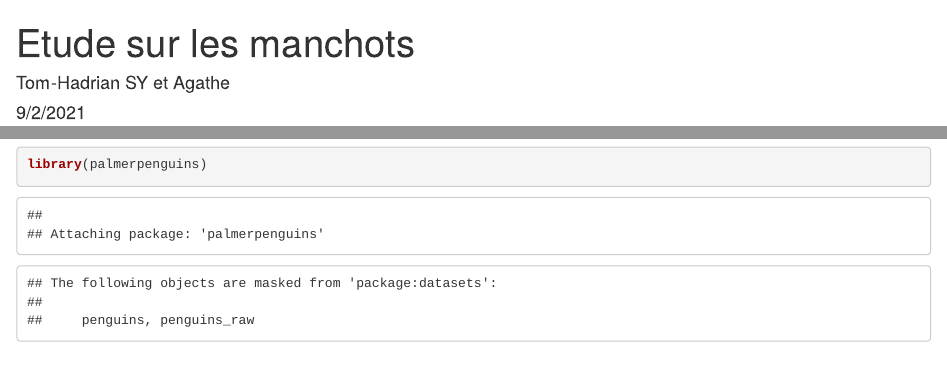
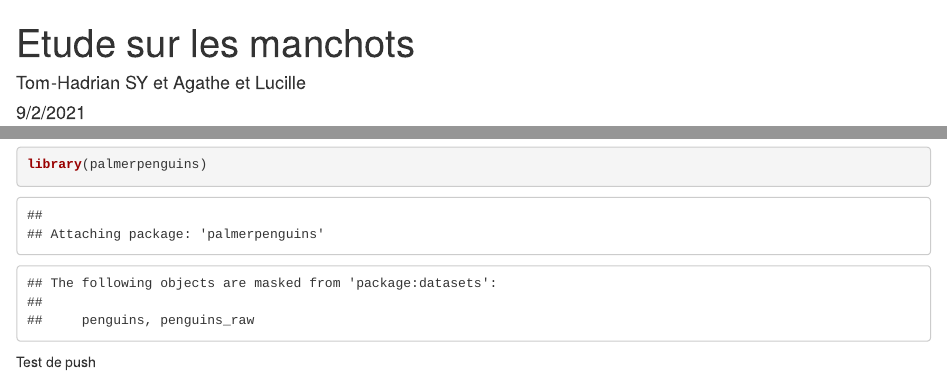
Before and after one commit to AgrocampusDS/intro_git_illustration-agrocampus-equipe3, an R Markdown document (manchots.Rmd): the page in a window 1100 px wide, from its top, and a second part further down, joined at a grey line. Rendered offline with R 4.5, knitr and Pandoc, with nearby package versions.

Commit message:
test de push

````diff
--- a/manchots.Rmd
+++ b/manchots.Rmd
@@ -1,6 +1,6 @@
 ---
 title: "Etude sur les manchots"
-author: "Tom-Hadrian SY et Agathe"
+author: "Tom-Hadrian SY et Agathe et Lucille"
 date: "9/2/2021"
 output: html_document
 ---
@@ -22,3 +22,5 @@ L'objectif de cette classe est de proposer des représentations graphiques de ce
 ```{r load_package}
 library(palmerpenguins)
 ```
+
+Test de push
````
